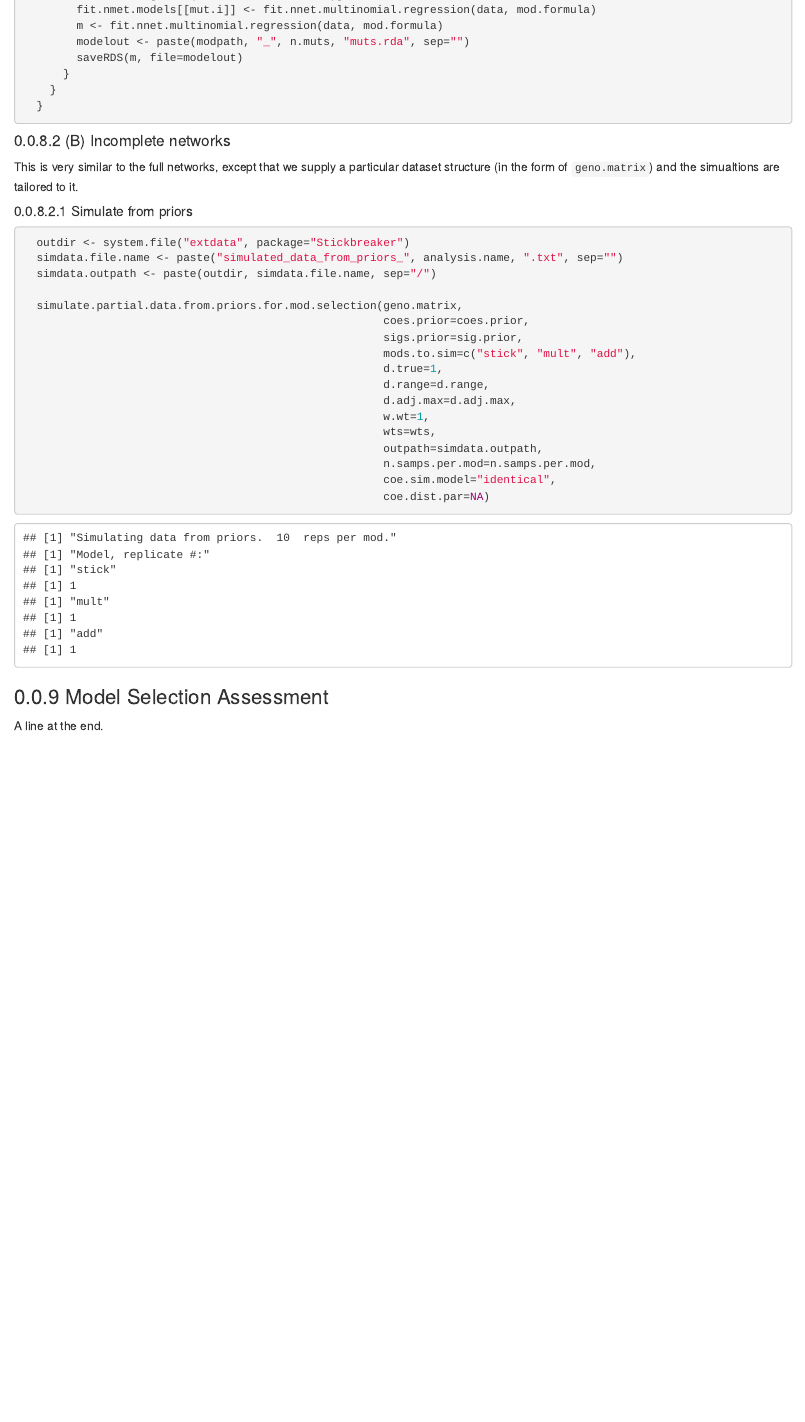
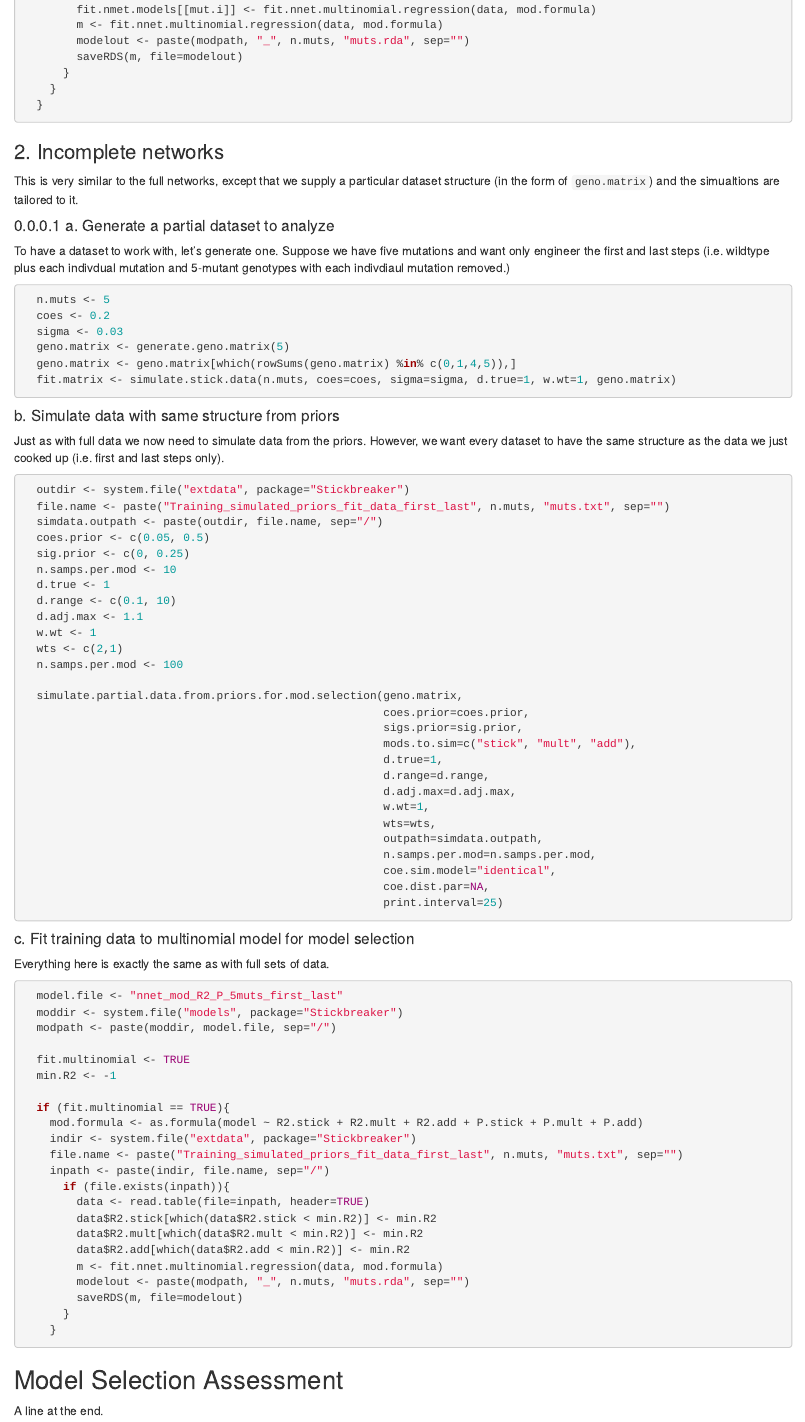
Before and after one commit to jtvanleuven/Stickbreaker, an R Markdown document (vignettes/Stick-vignette-v2.Rmd): the page in a window 1100 px wide, from 11440 px down before the commit and from 11540 px down after it, so that both start at the same text. Rendered offline with R 4.5, knitr and Pandoc, with nearby package versions; code that draws random numbers runs with fixed seeds of ours; some code elsewhere in the file could not run offline; common packages that the code uses without loading them are loaded.

Commit message:
Craig's edits 12-20-16

````diff
--- a/R/model_selection_functions.R
+++ b/R/model_selection_functions.R
@@ -378,24 +379,23 @@ summarize.posteriors.on.simulated.dataset <- function(data, rej.cut=0.05){
 #' Default = "identical".
 #' @export
 
-simulate.partial.data.from.priors.for.mod.selection <- function(geno.matrix, coes.prior, sigs.prior, mods.to.sim, d.true, d.range, d.adj.max, w.wt, wts, outpath, n.samps.per.mod, coe.sim.model="identical", coe.dist.par=NA){
+simulate.partial.data.from.priors.for.mod.selection <- function(geno.matrix, coes.prior, sigs.prior, mods.to.sim, d.true, d.range, d.adj.max, w.wt, wts, outpath, n.samps.per.mod, coe.sim.model="identical", coe.dist.par=NA, print.interval){
   n.muts <- length(geno.matrix[1,])
+  if (is.na(print.interval)==FALSE){
+    print.pts <- c(1, seq(print.interval, n.samps.per.mod, by=print.interval))
+  }
   first.results <- TRUE
-  print.interval <- 25
-  print(paste("Simulating data from priors. ", n.samps.per.mod, " reps per mod."))
-  print("Model, replicate #:")
-  if (n.samps.per.mod >= print.interval){
-    print.v <- c(1,seq(print.interval, n.samps.per.mod, by=print.interval))
-  } else{
-    print.v <- 1
-  }
   for (mod.i in 1:length(mods.to.sim)){
     model <- mods.to.sim[mod.i]
-    print(model)
+    if (is.na(print.interval)==FALSE){
+      print(model)
+    }
     for (rep.i in 1:n.samps.per.mod){
-        if (rep.i %in% print.v){
+      if (is.na(print.interval)==FALSE){
+        if (rep.i %in% print.pts){
           print(rep.i)
         }
+      }
       if (coe.sim.model=="identical"){
         coes.prior <- sort(coes.prior)
         coe.center <- runif(n=1,coes.prior[1], coes.prior[2])
--- a/vignettes/Stick-vignette-v2.Rmd
+++ b/vignettes/Stick-vignette-v2.Rmd
@@ -7,12 +7,12 @@ output:
     fig_caption: yes
     number_sections: yes
     toc: yes
-    toc_depth: 3
+    toc_depth: 5
   pdf_document:
     fig_caption: yes
     number_sections: yes
     toc: yes
-    toc_depth: 3
+    toc_depth: 5
 csl: apa.csl
 ---
 
@@ -459,17 +459,40 @@ One thing we do here that warrants mentioning is that we take all R-squared valu
   }
 ```
 
-#### (B) Incomplete networks
+### 2. Incomplete networks {-}
 
 This is very similar to the full networks, except that we supply a particular dataset structure (in the form of `geno.matrix`) and the simualtions are tailored to it.
 
+#### a. Generate a partial dataset to analyze
 
-##### Simulate from priors
+To have a dataset to work with, let's generate one. Suppose we have five mutations and want only engineer the first and last steps (i.e. wildtype plus each indivdual mutation and 5-mutant genotypes with each indivdiaul mutation removed.)
 
 ```{r}
+  n.muts <- 5
+  coes <- 0.2
+  sigma <- 0.03
+  geno.matrix <- generate.geno.matrix(5)
+  geno.matrix <- geno.matrix[which(rowSums(geno.matrix) %in% c(0,1,4,5)),]
+  fit.matrix <- simulate.stick.data(n.muts, coes=coes, sigma=sigma, d.true=1, w.wt=1, geno.matrix)
+```
+
+#### b. Simulate data with same structure from priors {-}
+
+Just as with full data we now need to simulate data from the priors. However, we want every dataset to have the same structure as the data we just cooked up (i.e. first and last steps only).
+
+```{r, eval=FALSE}
   outdir <- system.file("extdata", package="Stickbreaker")
-  simdata.file.name <- paste("simulated_data_from_priors_", analysis.name, ".txt", sep="")
-  simdata.outpath <- paste(outdir, simdata.file.name, sep="/")
+  file.name <- paste("Training_simulated_priors_fit_data_first_last", n.muts, "muts.txt", sep="")
+  simdata.outpath <- paste(outdir, file.name, sep="/")
+  coes.prior <- c(0.05, 0.5)
+  sig.prior <- c(0, 0.25)
+  n.samps.per.mod <- 10
+  d.true <- 1
+  d.range <- c(0.1, 10)
+  d.adj.max <- 1.1
+  w.wt <- 1
+  wts <- c(2,1)
+  n.samps.per.mod <- 100
 
   simulate.partial.data.from.priors.for.mod.selection(geno.matrix,
                                                       coes.prior=coes.prior,
@@ -483,11 +506,42 @@ This is very similar to the full networks, except that we supply a particular da
                                                       outpath=simdata.outpath,
                                                       n.samps.per.mod=n.samps.per.mod,
                                                       coe.sim.model="identical",
-                                                      coe.dist.par=NA)
+                                                      coe.dist.par=NA,
+                                                      print.interval=25)
 
 ```
 
+#### c. Fit training data to multinomial model for model selection {-}
 
-### Model Selection Assessment
+Everything here is exactly the same as with full sets of data.
+
+
+```{r, eval=TRUE, results="hide"}
+
+  model.file <- "nnet_mod_R2_P_5muts_first_last"
+  moddir <- system.file("models", package="Stickbreaker")
+  modpath <- paste(moddir, model.file, sep="/")
+
+  fit.multinomial <- TRUE
+  min.R2 <- -1
+
+  if (fit.multinomial == TRUE){
+    mod.formula <- as.formula(model ~ R2.stick + R2.mult + R2.add + P.stick + P.mult + P.add)
+    indir <- system.file("extdata", package="Stickbreaker")
+    file.name <- paste("Training_simulated_priors_fit_data_first_last", n.muts, "muts.txt", sep="")
+    inpath <- paste(indir, file.name, sep="/")
+      if (file.exists(inpath)){
+        data <- read.table(file=inpath, header=TRUE)
+        data$R2.stick[which(data$R2.stick < min.R2)] <- min.R2
+        data$R2.mult[which(data$R2.mult < min.R2)] <- min.R2
+        data$R2.add[which(data$R2.add < min.R2)] <- min.R2
+        m <- fit.nnet.multinomial.regression(data, mod.formula)
+        modelout <- paste(modpath, "_", n.muts, "muts.rda", sep="")
+        saveRDS(m, file=modelout)
+      }
+    }
+```
+
+## Model Selection Assessment {-}
 
 A line at the end.
````
Also changed, not shown: R/model_selection_functions.R (1 more changed lines), vignettes/Stick-vignette-v2.Rmd (54 more changed lines).
